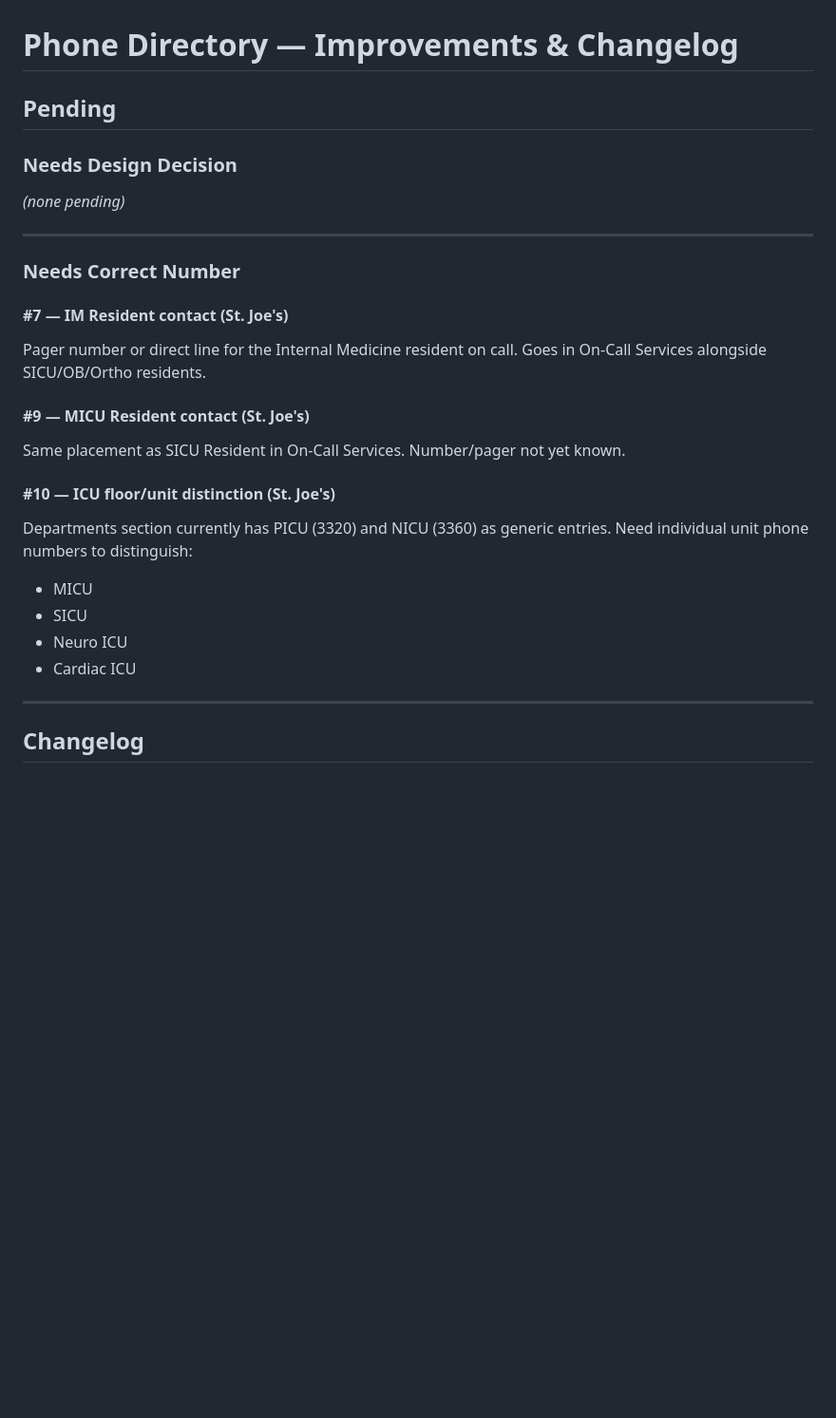
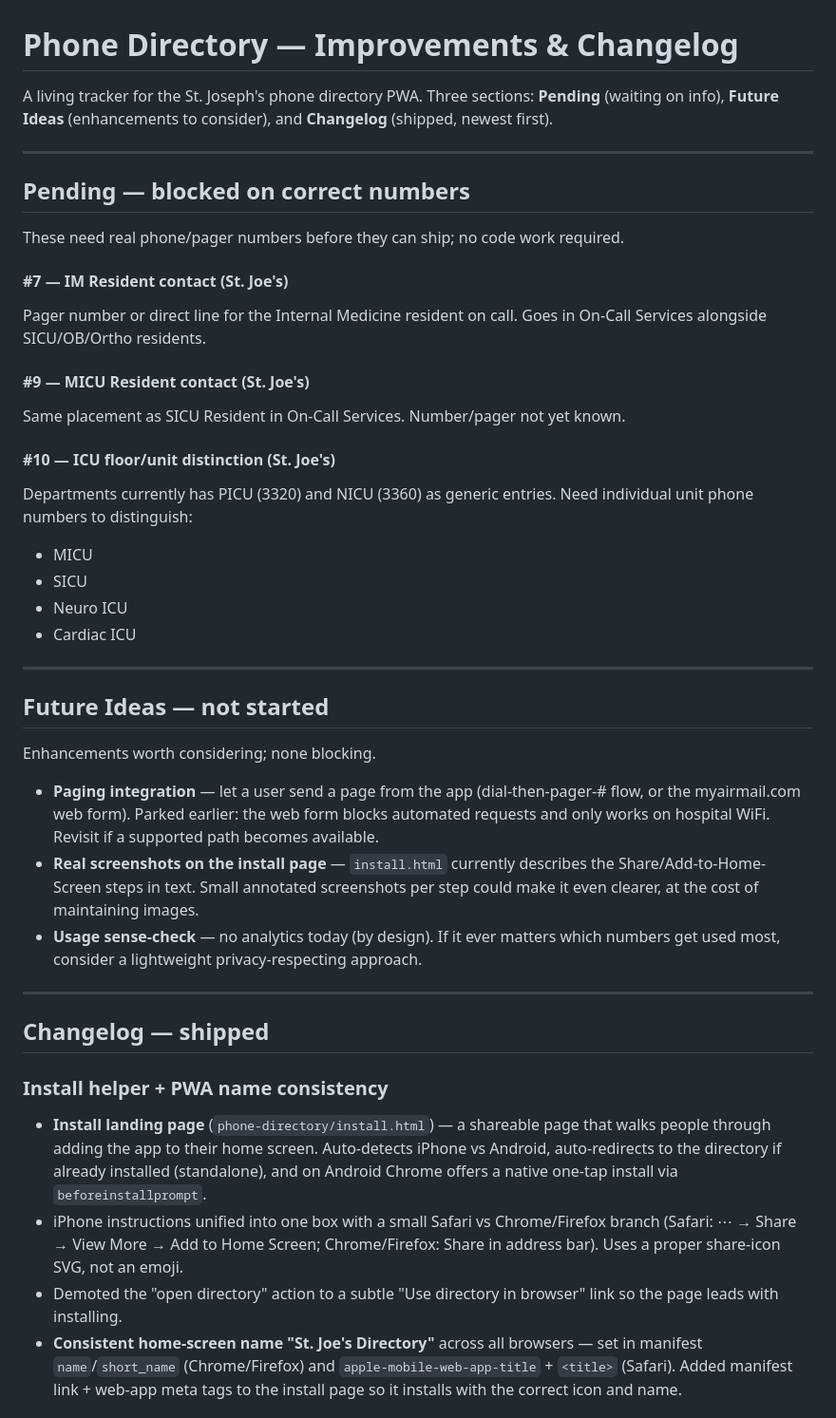
Before and after one commit to AshirBansal/residency-tools, a Markdown page: IMPROVEMENTS.md, the part around one of its changes. Shown at 95% size. Drawn GitHub-style; blank space fills up the shorter version.

```diff
--- a/IMPROVEMENTS.md
+++ b/IMPROVEMENTS.md
@@ -1,14 +1,14 @@
 # Phone Directory — Improvements & Changelog
 
-## Pending
-
-### Needs Design Decision
-
-*(none pending)*
+A living tracker for the St. Joseph's phone directory PWA. Three sections:
+**Pending** (waiting on info), **Future Ideas** (enhancements to consider),
+and **Changelog** (shipped, newest first).
 
 ---
 
-### Needs Correct Number
+## Pending — blocked on correct numbers
+
+These need real phone/pager numbers before they can ship; no code work required.
 
 #### #7 — IM Resident contact (St. Joe's)
 Pager number or direct line for the Internal Medicine resident on call. Goes in On-Call Services alongside SICU/OB/Ortho residents.
@@ -17,7 +17,7 @@ Pager number or direct line for the Internal Medicine resident on call. Goes in
 Same placement as SICU Resident in On-Call Services. Number/pager not yet known.
 
 #### #10 — ICU floor/unit distinction (St. Joe's)
-Departments section currently has PICU (3320) and NICU (3360) as generic entries.
+Departments currently has PICU (3320) and NICU (3360) as generic entries.
 Need individual unit phone numbers to distinguish:
 - MICU
 - SICU
@@ -26,4 +26,21 @@ Need individual unit phone numbers to distinguish:
 
 ---
 
-## Changelog
+## Future Ideas — not started
+
+Enhancements worth considering; none blocking.
+
+- **Paging integration** — let a user send a page from the app (dial-then-pager-# flow, or the myairmail.com web form). Parked earlier: the web form blocks automated requests and only works on hospital WiFi. Revisit if a supported path becomes available.
+- **Real screenshots on the install page** — `install.html` currently describes the Share/Add-to-Home-Screen steps in text. Small annotated screenshots per step could make it even clearer, at the cost of maintaining images.
+- **Usage sense-check** — no analytics today (by design). If it ever matters which numbers get used most, consider a lightweight privacy-respecting approach.
+
+---
+
+## Changelog — shipped
+
+### Install helper + PWA name consistency
+- **Install landing page** (`phone-directory/install.html`) — a shareable page that walks people through adding the app to their home screen. Auto-detects iPhone vs Android, auto-redirects to the directory if already installed (standalone), and on Android Chrome offers a native one-tap install via `beforeinstallprompt`.
+- iPhone instructions unified into one box with a small Safari vs Chrome/Firefox branch (Safari: ⋯ → Share → View More → Add to Home Screen; Chrome/Firefox: Share in address bar). Uses a proper share-icon SVG, not an emoji.
+- Demoted the "open directory" action to a subtle "Use directory in browser" link so the page leads with installing.
+- **Consistent home-screen name "St. Joe's Directory"** across all browsers — set in manifest `name`/`short_name` (Chrome/Firefox) and `apple-mobile-web-app-title` + `<title>` (Safari). Added manifest link + web-app meta tags to the install page so it installs with the correct icon and name.
+
```
Also changed, not shown: other parts of IMPROVEMENTS.md (+28 -36 lines).
